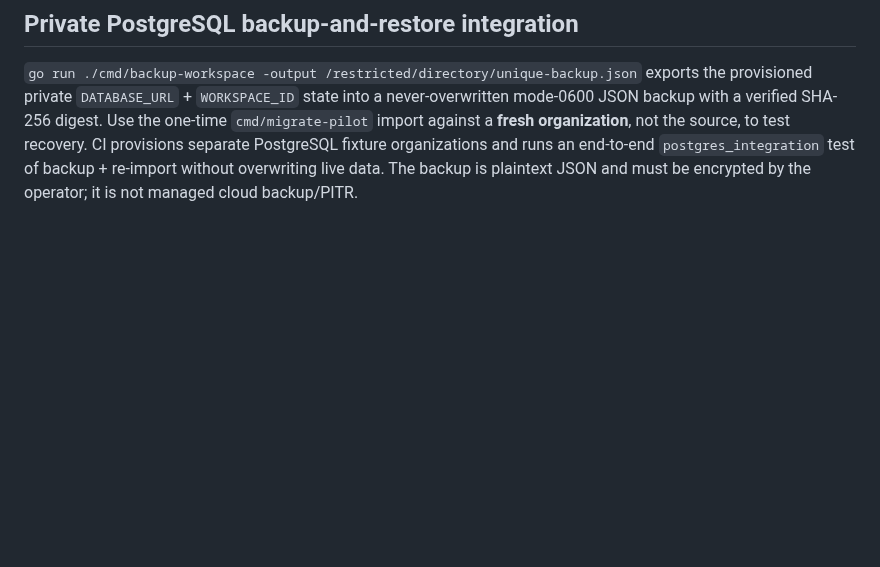
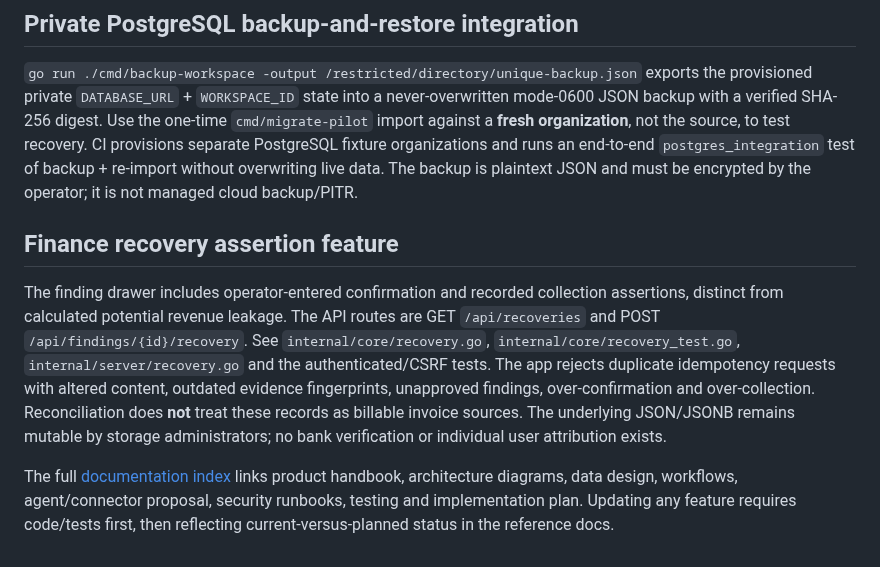
Before and after one commit to savisaluwadana/RevenueLeak-OS, a Markdown page: docs/DEVELOPMENT.md, the part around the change. GitHub-like rendering; blank space fills up the shorter version.

Commit message:
docs(dev): document recovery test boundaries and contributor documentation routing

```diff
--- a/docs/DEVELOPMENT.md
+++ b/docs/DEVELOPMENT.md
@@ -60,3 +60,9 @@ Use `go run ./cmd/migrate-pilot -source path/to/revenueleak.json` to inspect a p
 ## Private PostgreSQL backup-and-restore integration
 
 `go run ./cmd/backup-workspace -output /restricted/directory/unique-backup.json` exports the provisioned private `DATABASE_URL` + `WORKSPACE_ID` state into a never-overwritten mode-0600 JSON backup with a verified SHA-256 digest. Use the one-time `cmd/migrate-pilot` import against a **fresh organization**, not the source, to test recovery. CI provisions separate PostgreSQL fixture organizations and runs an end-to-end `postgres_integration` test of backup + re-import without overwriting live data. The backup is plaintext JSON and must be encrypted by the operator; it is not managed cloud backup/PITR.
+
+## Finance recovery assertion feature
+
+The finding drawer includes operator-entered confirmation and recorded collection assertions, distinct from calculated potential revenue leakage. The API routes are GET `/api/recoveries` and POST `/api/findings/{id}/recovery`. See `internal/core/recovery.go`, `internal/core/recovery_test.go`, `internal/server/recovery.go` and the authenticated/CSRF tests. The app rejects duplicate idempotency requests with altered content, outdated evidence fingerprints, unapproved findings, over-confirmation and over-collection. Reconciliation does **not** treat these records as billable invoice sources. The underlying JSON/JSONB remains mutable by storage administrators; no bank verification or individual user attribution exists.
+
+The full [documentation index](README.md) links product handbook, architecture diagrams, data design, workflows, agent/connector proposal, security runbooks, testing and implementation plan. Updating any feature requires code/tests first, then reflecting current-versus-planned status in the reference docs.
```
